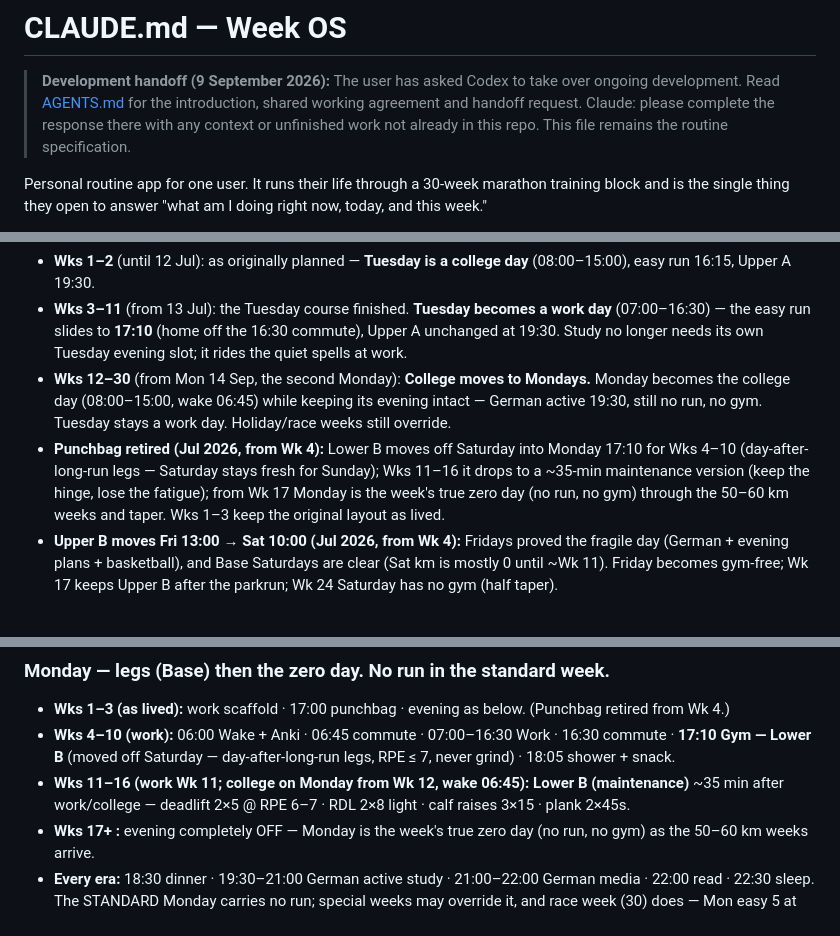
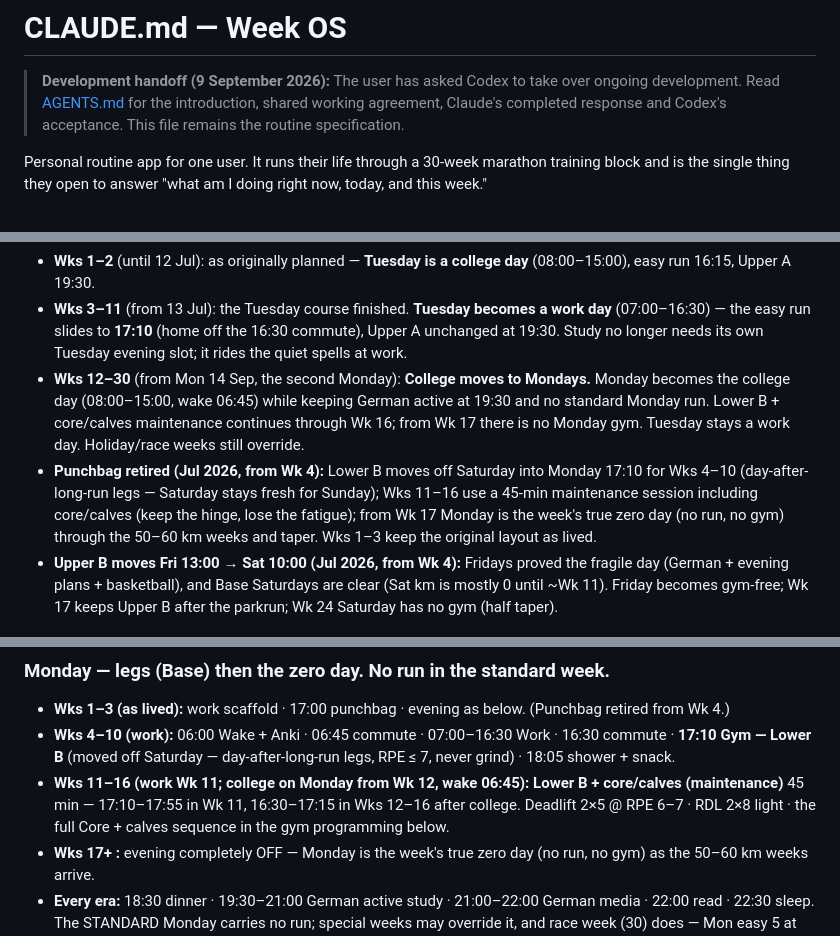
Before and after one commit to jackj-prog/Weekly-planner, a Markdown page: CLAUDE.md, 3 parts joined by grey strips. GitHub-like rendering.

```diff
--- a/CLAUDE.md
+++ b/CLAUDE.md
@@ -2,8 +2,7 @@
 
 > **Development handoff (9 September 2026):** The user has asked Codex to take
 > over ongoing development. Read [AGENTS.md](AGENTS.md) for the introduction,
-> shared working agreement and handoff request. Claude: please complete the
-> response there with any context or unfinished work not already in this repo.
+> shared working agreement, Claude's completed response and Codex's acceptance.
 > This file remains the routine specification.
 
 Personal routine app for one user. It runs their life through a
@@ -132,12 +131,13 @@ gym 2–2.5h · running per plan · basketball 2h (~850 kcal ≈ 10 km-equiv:
   Tuesday evening slot; it rides the quiet spells at work.
 - **Wks 12–30** (from Mon 14 Sep, the second Monday): **College moves to
   Mondays.** Monday becomes the college day (08:00–15:00, wake 06:45) while
-  keeping its evening intact — German active 19:30, still no run, no
-  gym. Tuesday stays a work day. Holiday/race weeks still override.
+  keeping German active at 19:30 and no standard Monday run. Lower B +
+  core/calves maintenance continues through Wk 16; from Wk 17 there is no
+  Monday gym. Tuesday stays a work day. Holiday/race weeks still override.
 - **Punchbag retired (Jul 2026, from Wk 4):** Lower B moves off Saturday
   into Monday 17:10 for Wks 4–10 (day-after-long-run legs — Saturday
-  stays fresh for Sunday); Wks 11–16 it drops to a ~35-min maintenance
-  version (keep the hinge, lose the fatigue); from Wk 17 Monday is the
+  stays fresh for Sunday); Wks 11–16 use a 45-min maintenance session
+  including core/calves (keep the hinge, lose the fatigue); from Wk 17 Monday is the
   week's true zero day (no run, no gym) through the 50–60 km weeks and
   taper. Wks 1–3 keep the original layout as lived.
 - **Upper B moves Fri 13:00 → Sat 10:00 (Jul 2026, from Wk 4):**
@@ -159,8 +159,9 @@ Run scheduling durations: easy pace ≈ 6.6 min/km · Wednesday quality ≈
   Work · 16:30 commute · **17:10 Gym — Lower B** (moved off Saturday —
   day-after-long-run legs, RPE ≤ 7, never grind) · 18:05 shower + snack.
 - **Wks 11–16 (work Wk 11; college on Monday from Wk 12, wake 06:45):**
-  **Lower B (maintenance)** ~35 min after work/college — deadlift 2×5 @
-  RPE 6–7 · RDL 2×8 light · calf raises 3×15 · plank 2×45s.
+  **Lower B + core/calves (maintenance)** 45 min — 17:10–17:55 in Wk 11,
+  16:30–17:15 in Wks 12–16 after college. Deadlift 2×5 @ RPE 6–7 · RDL
+  2×8 light · the full Core + calves sequence in the gym programming below.
 - **Wks 17+ :** evening completely OFF — Monday is the week's true zero
   day (no run, no gym) as the 50–60 km weeks arrive.
 - **Every era:** 18:30 dinner · 19:30–21:00 German active study ·
```
Also changed, not shown: AGENTS.md (+24 -4 lines).
